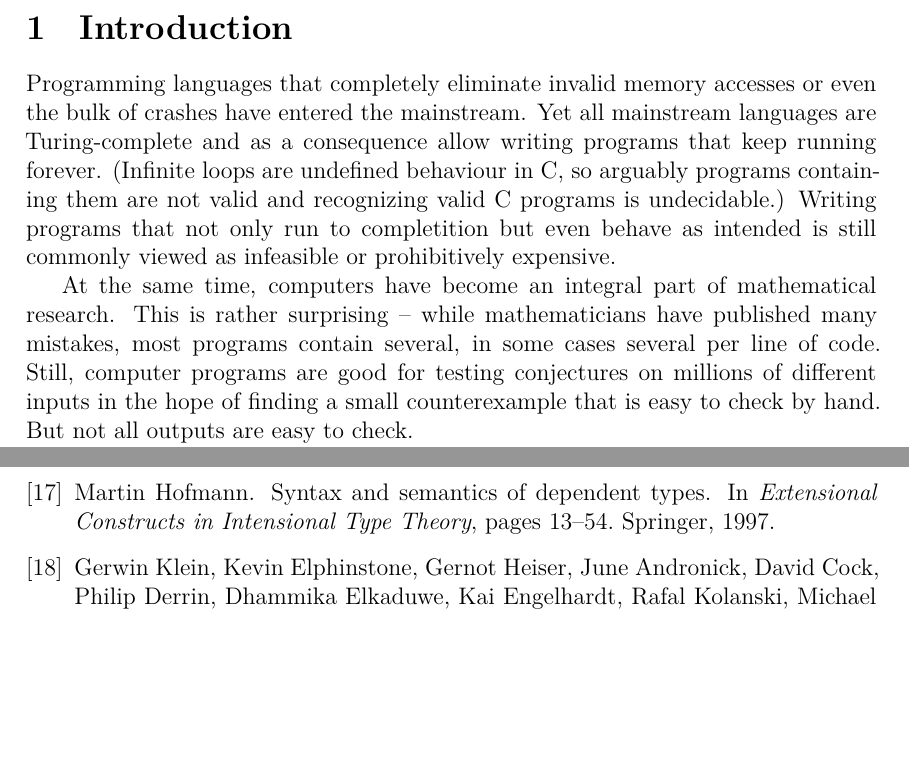
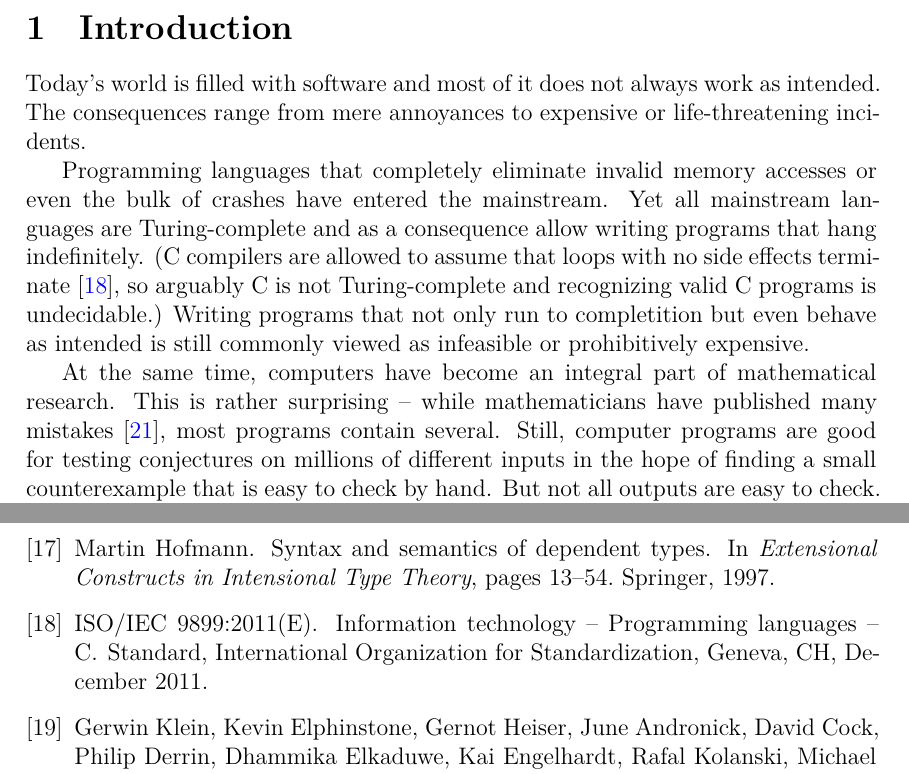
Before and after one commit to joonazan/line-combination-proofs, a LaTeX thesis (thesis/correct_round_elimination.tex): two parts of pages 8 and 44 of 45, joined at a grey line, cut so that both start at the same text, the shorter picture padded with empty space. Compiled offline with XeLaTeX; a missing font is replaced by an installed copy or a similar font; a LaTeX package or settings file that is missing is left out.

Commit message:
improve introduction

```diff
--- a/thesis/correct_round_elimination.tex
+++ b/thesis/correct_round_elimination.tex
@@ -117,9 +117,11 @@ Unfortunately the verified program is too slow for practical use but a nearly id
 %% Leave page number of the first page empty
 \thispagestyle{empty}
 
-Programming languages that completely eliminate invalid memory accesses or even the bulk of crashes have entered the mainstream. Yet all mainstream languages are Turing-complete and as a consequence allow writing programs that keep running forever. (Infinite loops are undefined behaviour in C, so arguably programs containing them are not valid and recognizing valid C programs is undecidable.) Writing programs that not only run to completition but even behave as intended is still commonly viewed as infeasible or prohibitively expensive.
+Today's world is filled with software and most of it does not always work as intended. The consequences range from mere annoyances to expensive or life-threatening incidents.
 
-At the same time, computers have become an integral part of mathematical research. This is rather surprising – while mathematicians have published many mistakes, most programs contain several, in some cases several per line of code. Still, computer programs are good for testing conjectures on millions of different inputs in the hope of finding a small counterexample that is easy to check by hand. But not all outputs are easy to check.
+Programming languages that completely eliminate invalid memory accesses or even the bulk of crashes have entered the mainstream. Yet all mainstream languages are Turing-complete and as a consequence allow writing programs that hang indefinitely. (C compilers are allowed to assume that loops with no side effects terminate~\cite{C11}, so arguably C is not Turing-complete and recognizing valid C programs is undecidable.) Writing programs that not only run to completition but even behave as intended is still commonly viewed as infeasible or prohibitively expensive.
+
+At the same time, computers have become an integral part of mathematical research. This is rather surprising – while mathematicians have published many mistakes~\cite{itpsurvey}, most programs contain several. Still, computer programs are good for testing conjectures on millions of different inputs in the hope of finding a small counterexample that is easy to check by hand. But not all outputs are easy to check.
 
 Round elimination is a process used in proofs about the time complexity of distributed algorithms. Even the best known method of checking the result of RE implements most of RE, so the only way to produce reliable results is to have a reliable implementation.
 
```
Also changed, not shown: thesis/correct_round_elimination.bib (+10 -0 lines).
